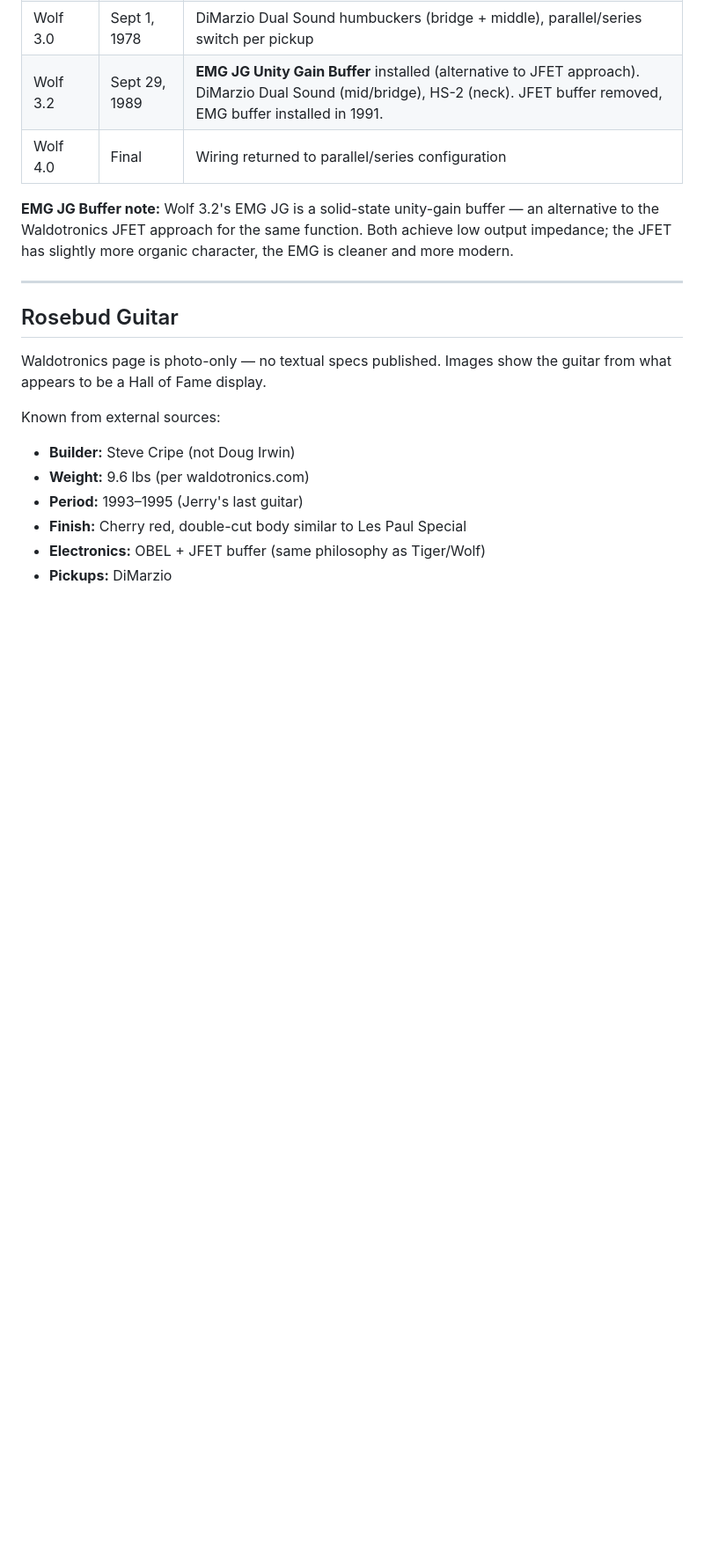
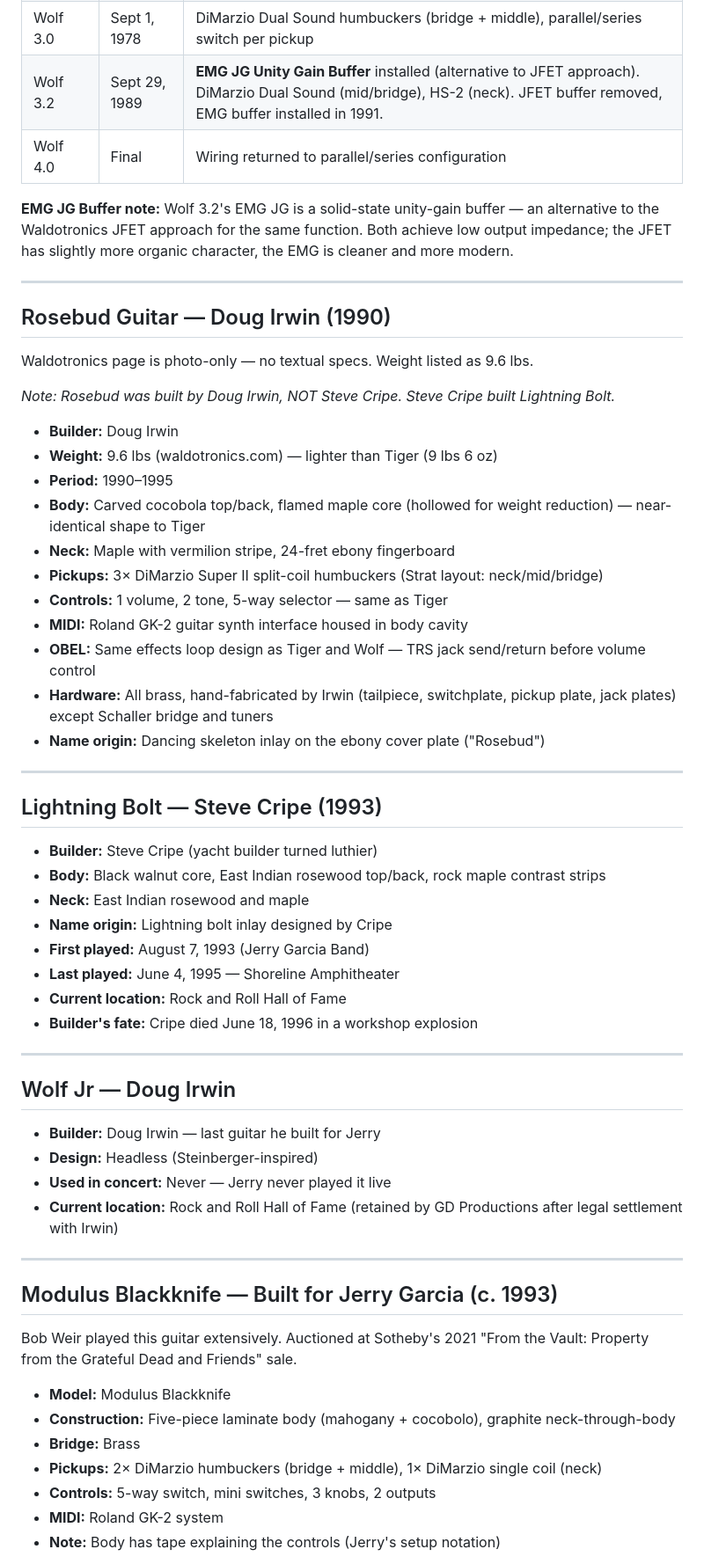
Before and after one commit to bingeboy/le-ton-juste, a Markdown page: docs/research/waldotronics.md, the part around one of its changes. Shown at 88% size. Rendered like a GitHub page; blank space fills up the shorter version.

Commit message:
Correct and expand guitar research: Rosebud/Cripe error fixed, add Wolf Jr, Lightning Bolt, Modulus, auction data
- Rosebud: corrected to Doug Irwin (not Cripe), full specs added
- Lightning Bolt: Steve Cripe build documented (black walnut/rosewood, RRHOF)
- Wolf Jr: Irwin headless build, never played live, RRHOF
- Modulus Blackknife: specs from 2021 Sotheby's listing (built for Jerry, played by Weir)
- Auction section: Tiger at 1.56M (2026), TB necks, Modulus

```diff
--- a/docs/research/waldotronics.md
+++ b/docs/research/waldotronics.md
@@ -66,14 +66,57 @@ Key data points relevant to OBEL implementation:
 
 ---
 
-## Rosebud Guitar
+## Rosebud Guitar — Doug Irwin (1990)
 
-Waldotronics page is photo-only — no textual specs published. Images show the guitar from what appears to be a Hall of Fame display.
+Waldotronics page is photo-only — no textual specs. Weight listed as 9.6 lbs.
 
-Known from external sources:
-- **Builder:** Steve Cripe (not Doug Irwin)
-- **Weight:** 9.6 lbs (per waldotronics.com)
-- **Period:** 1993–1995 (Jerry's last guitar)
-- **Finish:** Cherry red, double-cut body similar to Les Paul Special
-- **Electronics:** OBEL + JFET buffer (same philosophy as Tiger/Wolf)
-- **Pickups:** DiMarzio
+*Note: Rosebud was built by Doug Irwin, NOT Steve Cripe. Steve Cripe built Lightning Bolt.*
+
+- **Builder:** Doug Irwin
+- **Weight:** 9.6 lbs (waldotronics.com) — lighter than Tiger (9 lbs 6 oz)
+- **Period:** 1990–1995
+- **Body:** Carved cocobola top/back, flamed maple core (hollowed for weight reduction) — near-identical shape to Tiger
+- **Neck:** Maple with vermilion stripe, 24-fret ebony fingerboard
+- **Pickups:** 3× DiMarzio Super II split-coil humbuckers (Strat layout: neck/mid/bridge)
+- **Controls:** 1 volume, 2 tone, 5-way selector — same as Tiger
+- **MIDI:** Roland GK-2 guitar synth interface housed in body cavity
+- **OBEL:** Same effects loop design as Tiger and Wolf — TRS jack send/return before volume control
+- **Hardware:** All brass, hand-fabricated by Irwin (tailpiece, switchplate, pickup plate, jack plates) except Schaller bridge and tuners
+- **Name origin:** Dancing skeleton inlay on the ebony cover plate ("Rosebud")
+
+---
+
+## Lightning Bolt — Steve Cripe (1993)
+
+- **Builder:** Steve Cripe (yacht builder turned luthier)
+- **Body:** Black walnut core, East Indian rosewood top/back, rock maple contrast strips
+- **Neck:** East Indian rosewood and maple
+- **Name origin:** Lightning bolt inlay designed by Cripe
+- **First played:** August 7, 1993 (Jerry Garcia Band)
+- **Last played:** June 4, 1995 — Shoreline Amphitheater
+- **Current location:** Rock and Roll Hall of Fame
+- **Builder's fate:** Cripe died June 18, 1996 in a workshop explosion
+
+---
+
+## Wolf Jr — Doug Irwin
+
+- **Builder:** Doug Irwin — last guitar he built for Jerry
+- **Design:** Headless (Steinberger-inspired)
+- **Used in concert:** Never — Jerry never played it live
+- **Current location:** Rock and Roll Hall of Fame (retained by GD Productions after legal settlement with Irwin)
+
+---
+
+## Modulus Blackknife — Built for Jerry Garcia (c. 1993)
+
+Bob Weir played this guitar extensively. Auctioned at Sotheby's 2021 "From the Vault: Property from the Grateful Dead and Friends" sale.
+
+- **Model:** Modulus Blackknife
+- **Construction:** Five-piece laminate body (mahogany + cocobolo), graphite neck-through-body
+- **Bridge:** Brass
+- **Pickups:** 2× DiMarzio humbuckers (bridge + middle), 1× DiMarzio single coil (neck)
+- **Controls:** 5-way switch, mini switches, 3 knobs, 2 outputs
+- **MIDI:** Roland GK-2 system
+- **Note:** Body has tape explaining the controls (Jerry's setup notation)
+
```
Also changed, not shown: other parts of docs/research/waldotronics.md (+12 -0 lines).
